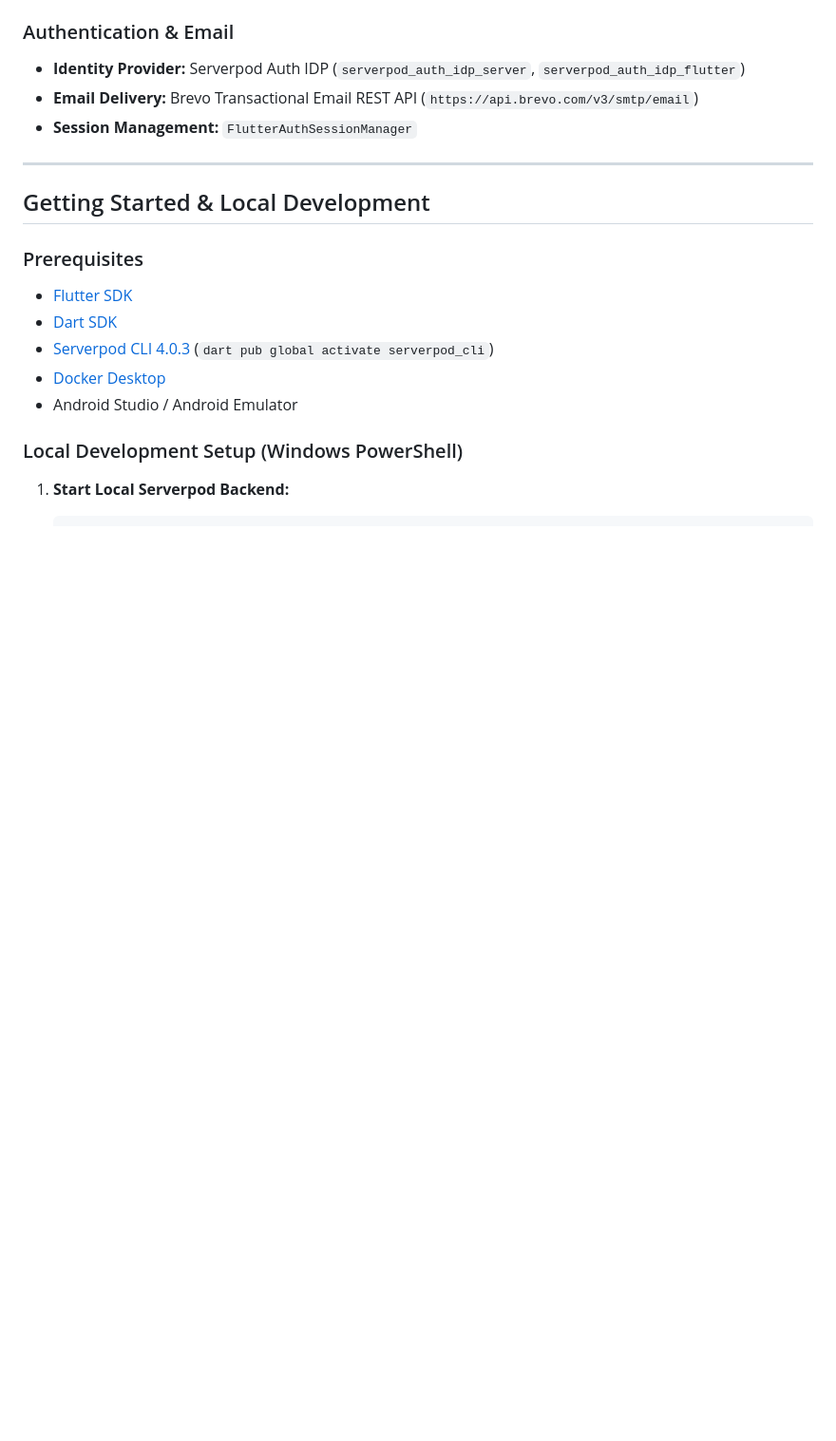
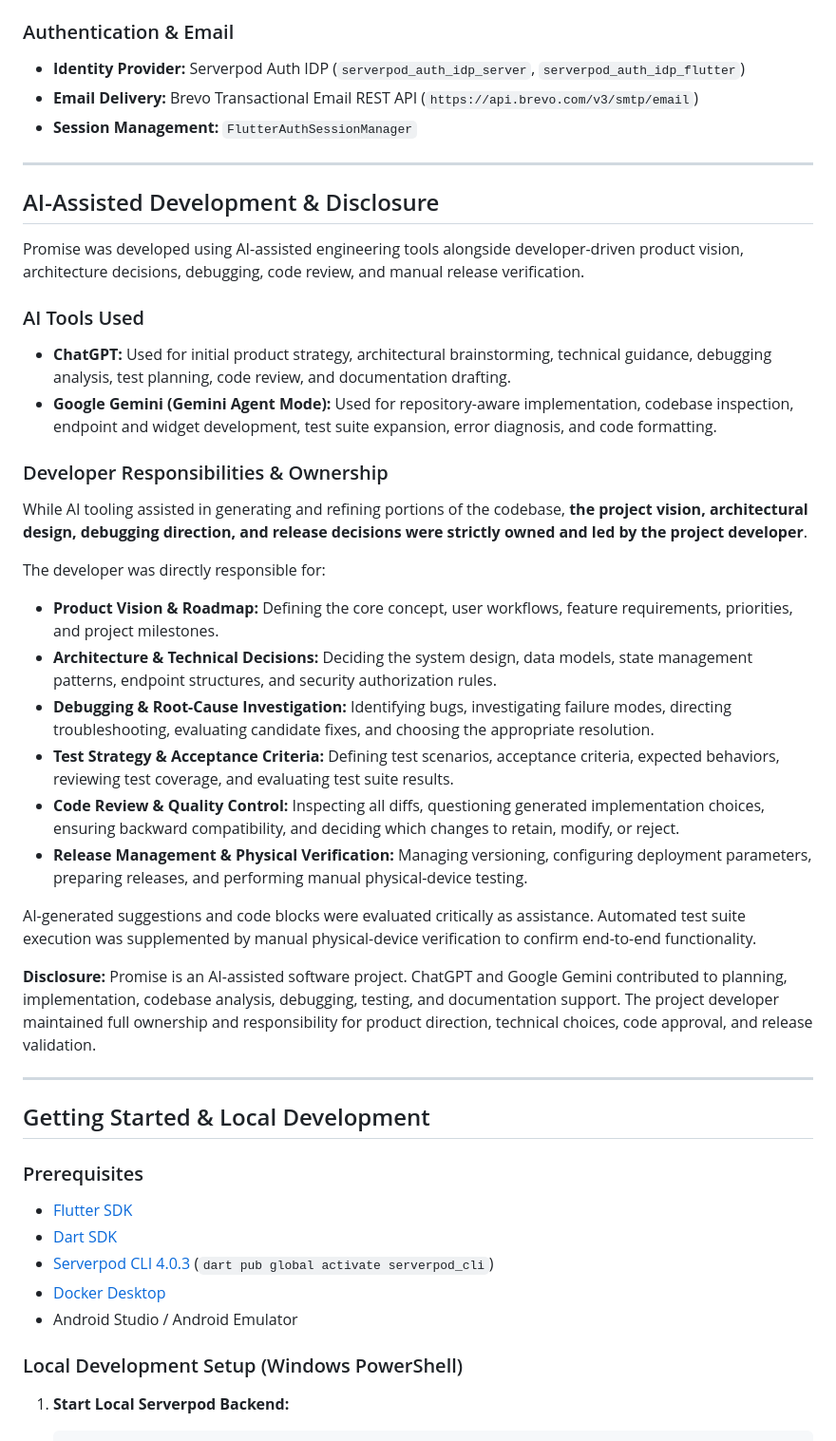
Before and after one commit to nabilkhan-01/Promise, a Markdown page: README.md, the part around the change. Shown at 95% size. Drawn GitHub-style; blank space fills up the shorter version.

Commit message:
docs: add AI-assisted development disclosure to README

```diff
--- a/README.md
+++ b/README.md
@@ -120,6 +120,34 @@ Promise solves this problem by turning everyday agreements into structured commi
 
 ---
 
+## AI-Assisted Development & Disclosure
+
+Promise was developed using AI-assisted engineering tools alongside developer-driven product vision, architecture decisions, debugging, code review, and manual release verification.
+
+### AI Tools Used
+
+- **ChatGPT:** Used for initial product strategy, architectural brainstorming, technical guidance, debugging analysis, test planning, code review, and documentation drafting.
+- **Google Gemini (Gemini Agent Mode):** Used for repository-aware implementation, codebase inspection, endpoint and widget development, test suite expansion, error diagnosis, and code formatting.
+
+### Developer Responsibilities & Ownership
+
+While AI tooling assisted in generating and refining portions of the codebase, **the project vision, architectural design, debugging direction, and release decisions were strictly owned and led by the project developer**.
+
+The developer was directly responsible for:
+
+- **Product Vision & Roadmap:** Defining the core concept, user workflows, feature requirements, priorities, and project milestones.
+- **Architecture & Technical Decisions:** Deciding the system design, data models, state management patterns, endpoint structures, and security authorization rules.
+- **Debugging & Root-Cause Investigation:** Identifying bugs, investigating failure modes, directing troubleshooting, evaluating candidate fixes, and choosing the appropriate resolution.
+- **Test Strategy & Acceptance Criteria:** Defining test scenarios, acceptance criteria, expected behaviors, reviewing test coverage, and evaluating test suite results.
+- **Code Review & Quality Control:** Inspecting all diffs, questioning generated implementation choices, ensuring backward compatibility, and deciding which changes to retain, modify, or reject.
+- **Release Management & Physical Verification:** Managing versioning, configuring deployment parameters, preparing releases, and performing manual physical-device testing.
+
+AI-generated suggestions and code blocks were evaluated critically as assistance. Automated test suite execution was supplemented by manual physical-device verification to confirm end-to-end functionality.
+
+**Disclosure:** Promise is an AI-assisted software project. ChatGPT and Google Gemini contributed to planning, implementation, codebase analysis, debugging, testing, and documentation support. The project developer maintained full ownership and responsibility for product direction, technical choices, code approval, and release validation.
+
+---
+
 ## Getting Started & Local Development
 
 ### Prerequisites
```
